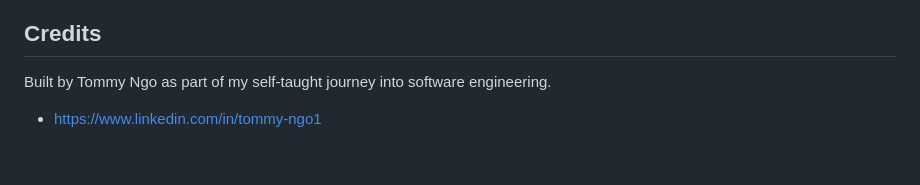
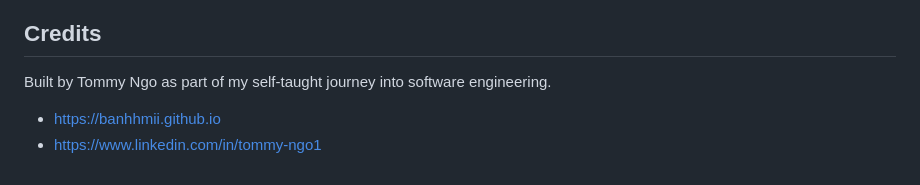
Before and after one commit to Banhhmii/World-Cup-Data-Pipeline, a Markdown page: README.md, the part around one of its changes. GitHub-like rendering.

```diff
--- a/README.md
+++ b/README.md
@@ -183,4 +183,5 @@ See `.env.example` for the full list. You'll need:
 
 Built by Tommy Ngo as part of my self-taught journey into software engineering.
 
+- https://banhhmii.github.io
 - https://www.linkedin.com/in/tommy-ngo1
```
Also changed, not shown: other parts of README.md (+1 -1 lines).
